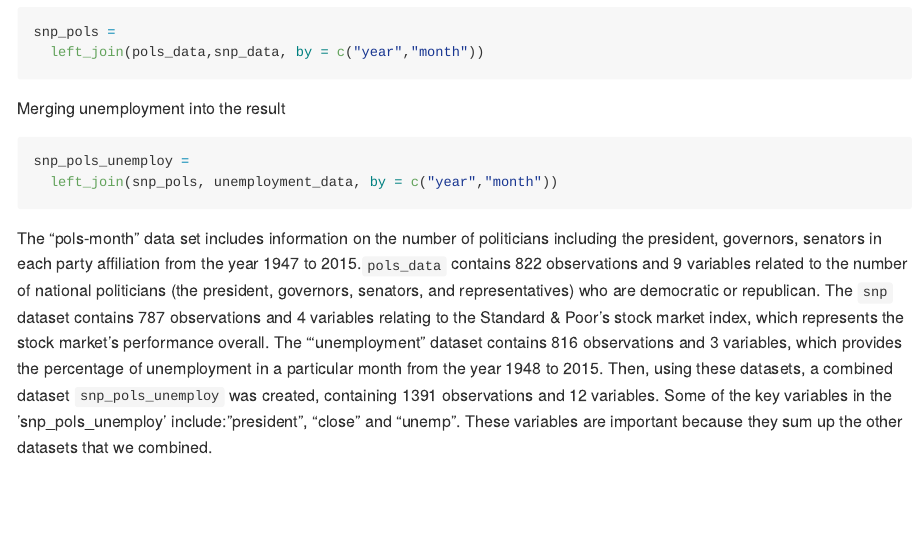
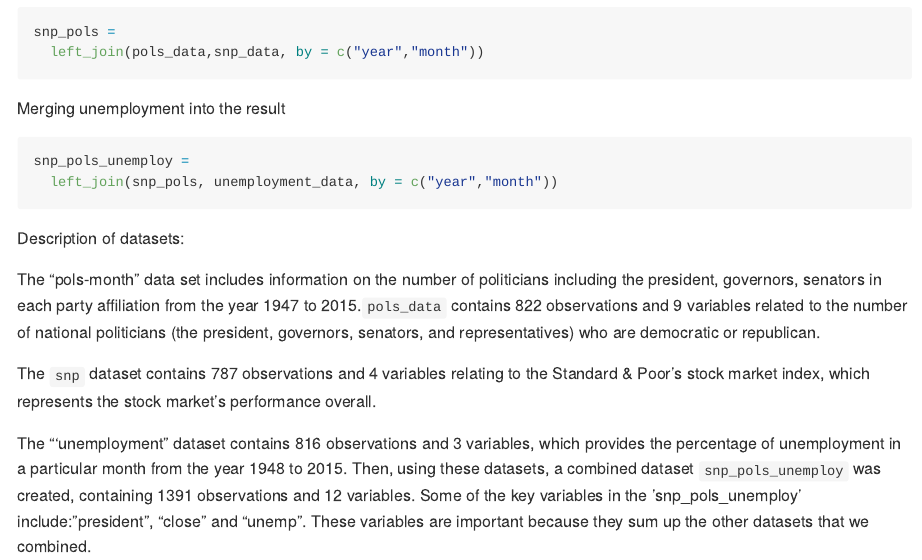
Before and after one commit to aacharya7/p8105_hw2f_aa4478, an R Markdown document (p8105_hw2f_aa4478.Rmd): the page in a window 1100 px wide, from 7020 px down. Rendered offline with R 4.5, knitr and Pandoc, with nearby package versions; column names are cleaned by a stand-in for the janitor package.

Commit message:
homework 2 FINAL commit

````diff
--- a/p8105_hw2f_aa4478.Rmd
+++ b/p8105_hw2f_aa4478.Rmd
@@ -220,8 +220,11 @@ Merging unemployment into the result
 snp_pols_unemploy =
   left_join(snp_pols, unemployment_data, by = c("year","month"))
 ```
+Description of datasets:
 
 The "pols-month" data set includes information on the number of politicians including the president, governors, senators  in each party affiliation from the year 1947 to 2015.`pols_data` contains `r nrow(pols_data)` observations and `r ncol(pols_data)` variables related to the number of national politicians (the president, governors, senators, and representatives) who are democratic or republican.
+
 The `snp` dataset contains `r nrow(snp_data)` observations and `r ncol(snp_data)` variables relating to the Standard & Poor's stock market index, which represents the stock market's performance overall.
+
 The "'unemployment" dataset contains `r nrow(unemployment_data)` observations and `r ncol(unemployment_data)` variables, which provides the percentage of unemployment in a particular month from the year 1948 to 2015.
 Then, using these datasets, a combined dataset `snp_pols_unemploy` was created, containing `r nrow(snp_pols_unemploy)` observations and `r ncol(snp_pols_unemploy)` variables. Some of the  key variables in the 'snp_pols_unemploy' include: "president", "close" and "unemp". These variables are important because they sum up the other datasets that we combined.
````
